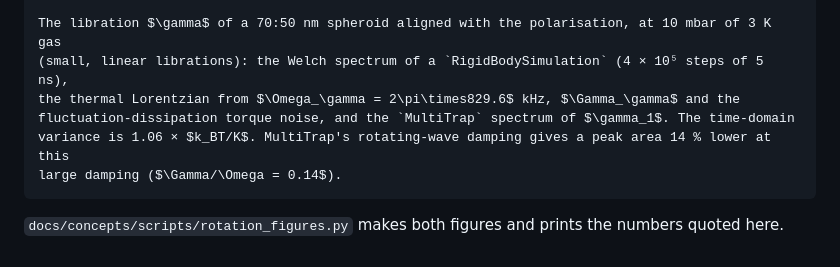
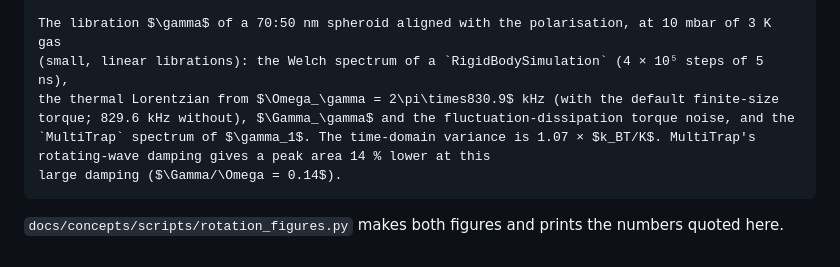
Before and after one commit to julianiacoponi/levisim, a Markdown page: docs/concepts/rotation.md, the part around the change. GitHub-like rendering.

Commit message:
Re-render rotation and Paul-trap guide figures for the new defaults
rotation_libration_psd.png: the 70:50 nm spheroid now has the finite-size torque by default
(decision 46): Ωγ/2π 829.65 -> 830.90 kHz, kB T/K 7.595e-4 -> 7.572e-4 rad², MultiTrap peak
area 3.269e-4 -> 3.260e-4 rad² (still 14% below half the variance); the simulated PSD peak
moved 811.8 -> 854.5 kHz (one noisy Welch estimate).
paul_trap_spectrum.png: the Paul trap built with fields= has no directed noise any more
(decision 36): the simulated x secular peak moves 1080.3 -> 1080.4 Hz (Floquet 1080.3 Hz); z,
the sag and the micromotion line are unchanged to the quoted digits.

````diff
--- a/docs/concepts/rotation.md
+++ b/docs/concepts/rotation.md
@@ -195,9 +195,9 @@ orientation is logged but the orientation is not moved.
 
 The libration $\gamma$ of a 70:50 nm spheroid aligned with the polarisation, at 10 mbar of 3 K gas
 (small, linear librations): the Welch spectrum of a `RigidBodySimulation` (4 × 10⁵ steps of 5 ns),
-the thermal Lorentzian from $\Omega_\gamma = 2\pi\times829.6$ kHz, $\Gamma_\gamma$ and the
-fluctuation-dissipation torque noise, and the `MultiTrap` spectrum of $\gamma_1$. The time-domain
-variance is 1.06 × $k_BT/K$. MultiTrap's rotating-wave damping gives a peak area 14 % lower at this
+the thermal Lorentzian from $\Omega_\gamma = 2\pi\times830.9$ kHz (with the default finite-size
+torque; 829.6 kHz without), $\Gamma_\gamma$ and the fluctuation-dissipation torque noise, and the
+`MultiTrap` spectrum of $\gamma_1$. The time-domain variance is 1.07 × $k_BT/K$. MultiTrap's rotating-wave damping gives a peak area 14 % lower at this
 large damping ($\Gamma/\Omega = 0.14$).
 ```
 
````
Also changed, not shown: docs/guide/paul_traps.md (+1 -1 lines), docs/concepts/figures/rotation_libration_psd.png, docs/guide/figures/paul_trap_spectrum.png.
